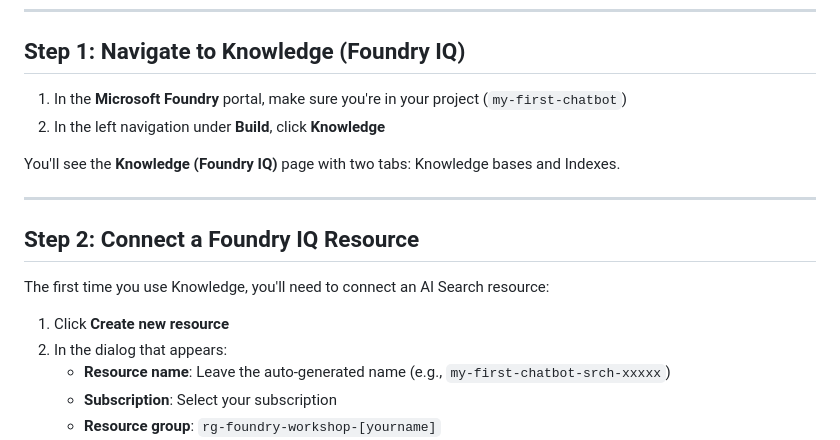
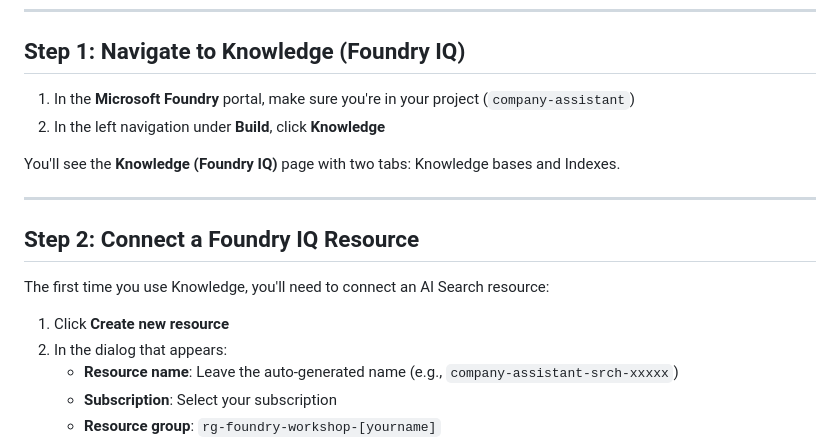
Before and after one commit to LauraVerghote/Agentic-ai-with-foundry-workshop, a Markdown page: lab-2-create-knowledge-base.md, the part around the change. Rendered like a GitHub page.

```diff
--- a/lab-2-create-knowledge-base.md
+++ b/lab-2-create-knowledge-base.md
@@ -43,7 +43,7 @@ Foundry IQ supports: **PDF, DOCX, MD, TXT, JSON, CSV**, and more (up to 50 MB pe
 
 ## Step 1: Navigate to Knowledge (Foundry IQ)
 
-1. In the **Microsoft Foundry** portal, make sure you're in your project (`my-first-chatbot`)
+1. In the **Microsoft Foundry** portal, make sure you're in your project (`company-assistant`)
 2. In the left navigation under **Build**, click **Knowledge**
 
 You'll see the **Knowledge (Foundry IQ)** page with two tabs: Knowledge bases and Indexes.
@@ -56,7 +56,7 @@ The first time you use Knowledge, you'll need to connect an AI Search resource:
 
 1. Click **Create new resource**
 2. In the dialog that appears:
-   - **Resource name**: Leave the auto-generated name (e.g., `my-first-chatbot-srch-xxxxx`)
+   - **Resource name**: Leave the auto-generated name (e.g., `company-assistant-srch-xxxxx`)
    - **Subscription**: Select your subscription
    - **Resource group**: `rg-foundry-workshop-[yourname]`
    - **Region**: Choose a region that has capacity (if you see a "region at capacity" warning, try another region like **West US 2** or **North Central US**)
```
Also changed, not shown: lab-1-setup-azure-resources.md (+6 -6 lines), lab-5-email-logic-app.md (+1 -1 lines), images/resource-group-console-1.png, images/resource-group-console-3.png.
